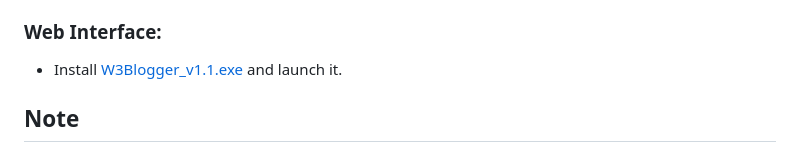
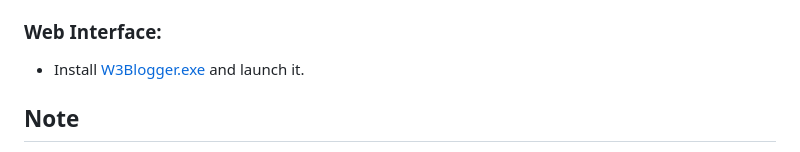
Before and after one commit to 3rr0r-505/KeySpy, a Markdown page: README.md, the part around the change. Rendered like a GitHub page.

```diff
--- a/README.md
+++ b/README.md
@@ -46,7 +46,7 @@ KeySpy is a simple Python keylogger with a web interface for viewing captured ke
    - Add W3bSpy-Client folder from `./src/W3bSpy/W3bSpy-Client`
 
 ### Web Interface:
-   - Install [W3Blogger_v1.1.exe](https://github.com/3rr0r-505/KeySpy/raw/main/exe/W3Blogger/W3Blogger_v1.1.exe) and launch it.
+   - Install [W3Blogger.exe](https://github.com/3rr0r-505/KeySpy/raw/main/exe/W3Blogger/W3Blogger_v1.1.exe) and launch it.
 
 
 ## Note
```
